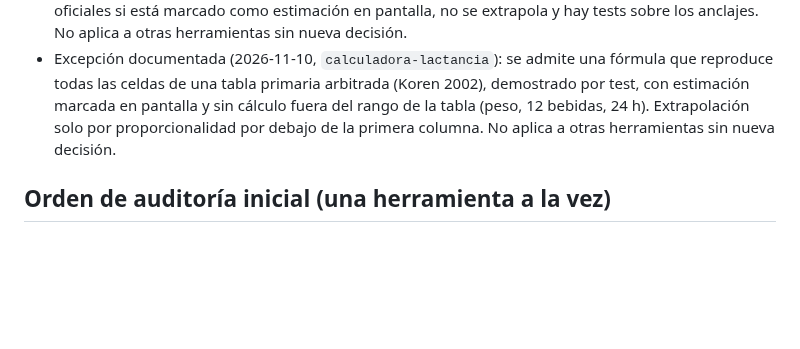
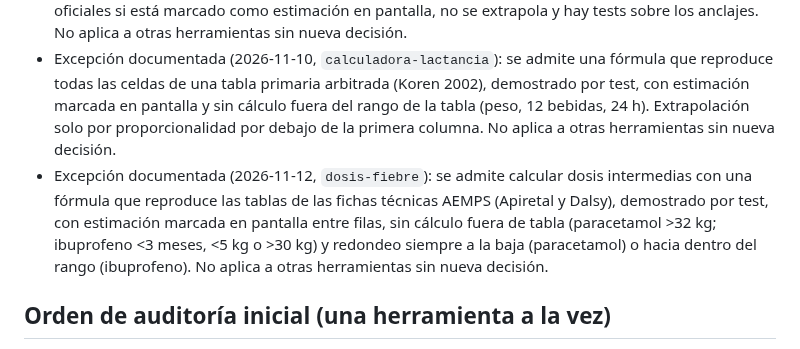
Before and after one commit to anonymit-project/babyFAQ, a Markdown page: docs/05-politica-medica.md, the part around the change. Rendered like a GitHub page; blank space fills up the shorter version.

```diff
--- a/docs/05-politica-medica.md
+++ b/docs/05-politica-medica.md
@@ -39,6 +39,7 @@ La revisión del Nivel 1 y 2 es **administrativa**: abrir el enlace de la fuente
 - Si en el futuro hay un profesional sanitario dispuesto a revisar, empezar por `dosis-fiebre`, `fiebre`, `cuando-urgencias` y `primeros-auxilios`.
 - Excepción documentada (2026-11-08, `tomas-leche`): se permite interpolar entre dos referencias oficiales si está marcado como estimación en pantalla, no se extrapola y hay tests sobre los anclajes. No aplica a otras herramientas sin nueva decisión.
 - Excepción documentada (2026-11-10, `calculadora-lactancia`): se admite una fórmula que reproduce todas las celdas de una tabla primaria arbitrada (Koren 2002), demostrado por test, con estimación marcada en pantalla y sin cálculo fuera del rango de la tabla (peso, 12 bebidas, 24 h). Extrapolación solo por proporcionalidad por debajo de la primera columna. No aplica a otras herramientas sin nueva decisión.
+- Excepción documentada (2026-11-12, `dosis-fiebre`): se admite calcular dosis intermedias con una fórmula que reproduce las tablas de las fichas técnicas AEMPS (Apiretal y Dalsy), demostrado por test, con estimación marcada en pantalla entre filas, sin cálculo fuera de tabla (paracetamol >32 kg; ibuprofeno <3 meses, <5 kg o >30 kg) y redondeo siempre a la baja (paracetamol) o hacia dentro del rango (ibuprofeno). No aplica a otras herramientas sin nueva decisión.
 
 ## Orden de auditoría inicial (una herramienta a la vez)
 
```
